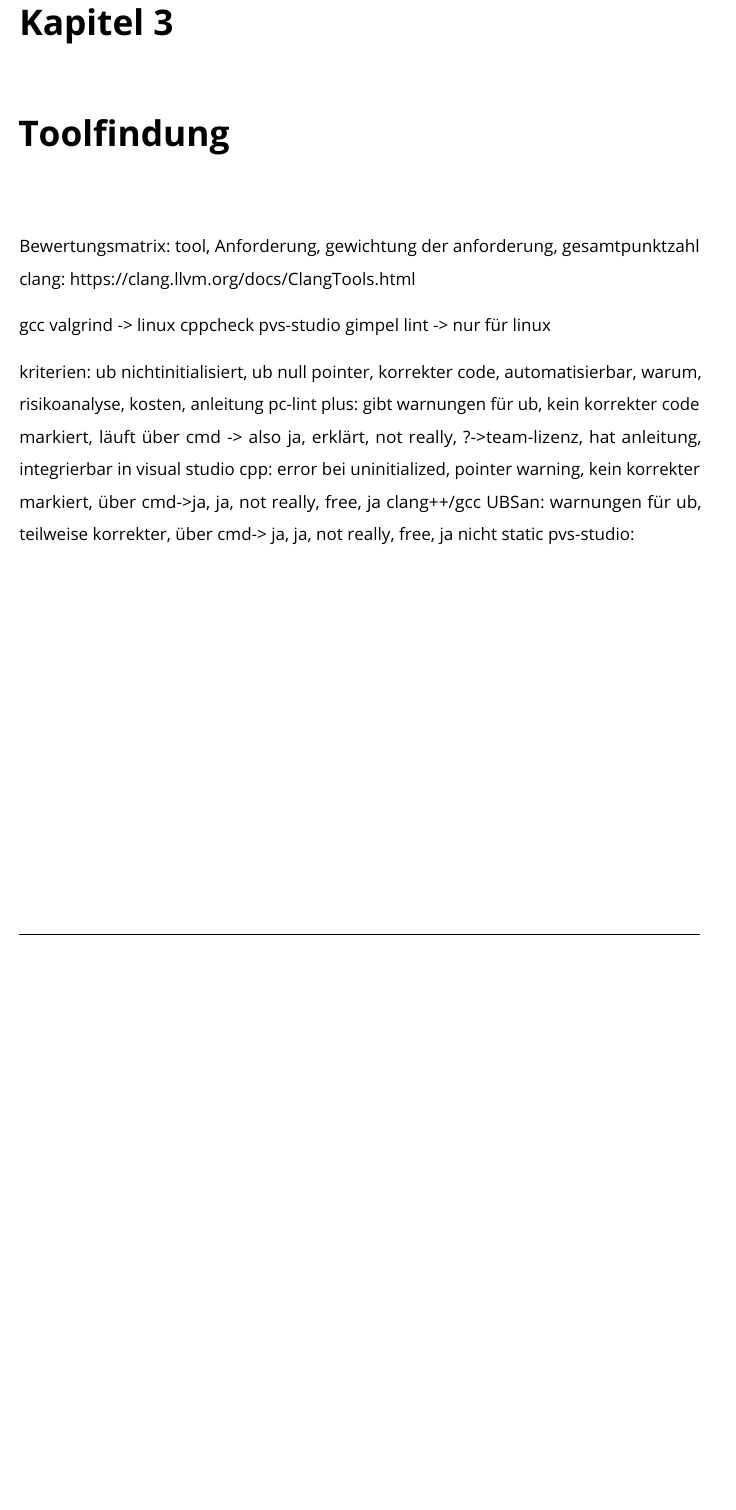
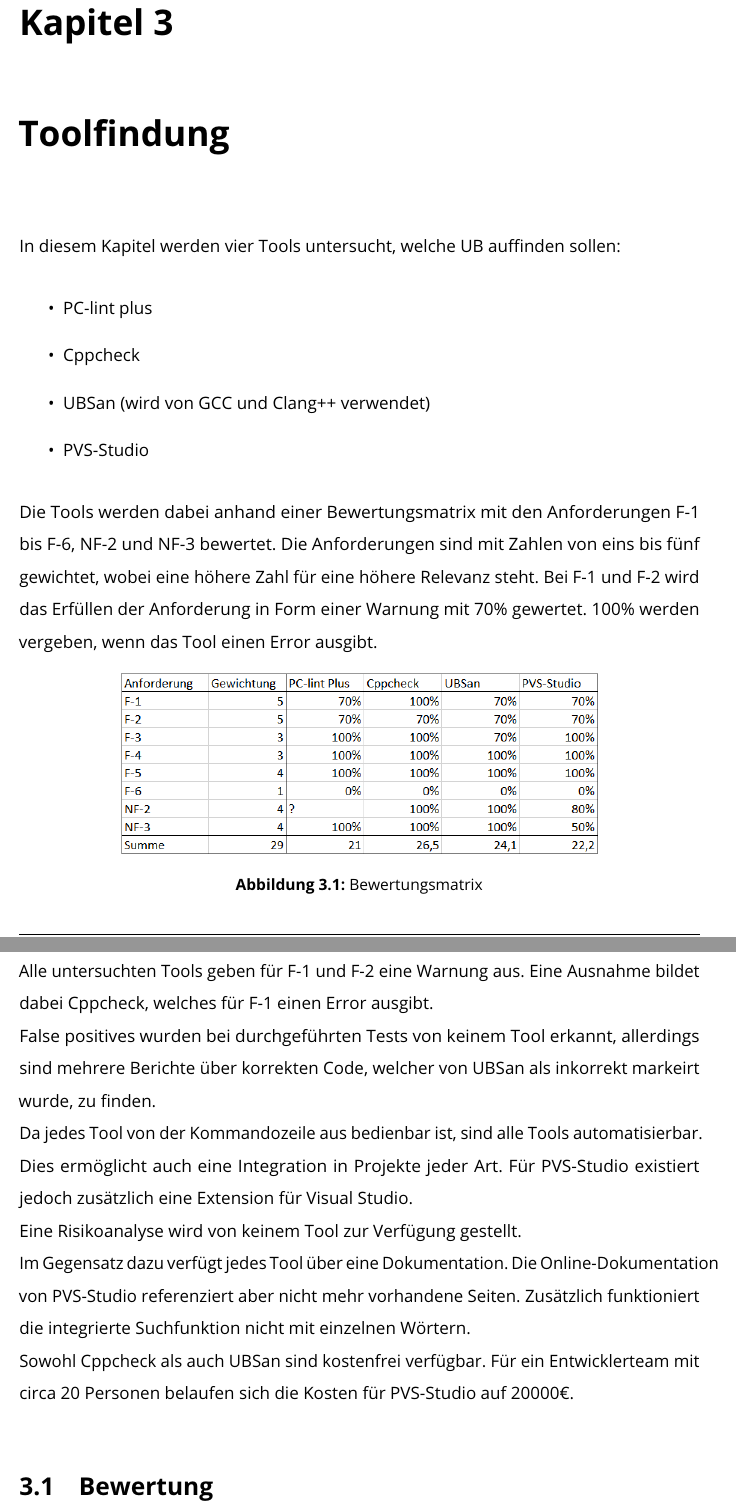
Before and after one commit to Christoph-Mitutoyo/T3000, a LaTeX thesis (Tex/Thesis.tex, which reads Tex/Acronyms.tex, Tex/tex/Toolfindung/Toolfindung.tex): part of page 17 of 37 before the commit and two parts of pages 17 and 18 of 38 after it, the two joined at a grey line, cut so that both start at the same text, the shorter picture padded with empty space. Compiled offline with pdfLaTeX.

Commit message:
Toolbewertung

```diff
--- a/Tex/Acronyms.tex
+++ b/Tex/Acronyms.tex
@@ -23,6 +23,7 @@
 \newacronym{ub}{UB}{Undefined Behavior}
 \newacronym{masm}{MASM}{Microsoft Macro Assembler}
 \newacronym{ir}{IR}{\gls{intermediaterepresentation}}
+\newacronym{ubsan}{UBSan}{Undefined Behavior Sanitizer}
 
 \newglossaryentry{intermediaterepresentation}
 {
--- a/Tex/tex/Toolfindung/Toolfindung.tex
+++ b/Tex/tex/Toolfindung/Toolfindung.tex
@@ -1,18 +1,33 @@
 \chapter{Toolfindung}
 \label{ch:toolfindung}
 
-Bewertungsmatrix: tool, Anforderung, gewichtung der anforderung, gesamtpunktzahl
-clang: https://clang.llvm.org/docs/ClangTools.html
+In diesem Kapitel werden vier Tools untersucht, welche \gls{ub} auffinden sollen:
+\begin{itemize}
+    \item PC-lint plus
+    \item Cppcheck
+    \item \gls{ubsan} (wird von GCC und Clang++ verwendet)
+    \item PVS-Studio
+\end{itemize}
+Die Tools werden dabei anhand einer Bewertungsmatrix mit den Anforderungen F-1 bis F-6, NF-2 und NF-3 bewertet. Die Anforderungen sind mit Zahlen von eins bis fünf gewichtet, wobei
+eine höhere Zahl für eine höhere Relevanz steht. Bei F-1 und F-2 wird das Erfüllen der Anforderung in Form einer Warnung mit 70\% gewertet. 100\% werden vergeben, wenn das Tool einen
+Error ausgibt.
+\begin{figure}[htpb]
+    \centering
+    \includegraphics[width=0.7\textwidth]{toolfindung}
+    \caption{Bewertungsmatrix}
+    \label{img:toolfindung}
+\end{figure}
 
+Alle untersuchten Tools geben für F-1 und F-2 eine Warnung aus. Eine Ausnahme bildet dabei Cppcheck, welches für F-1 einen Error ausgibt. \newline
+False positives wurden bei durchgeführten Tests von keinem Tool erkannt, allerdings sind mehrere Berichte über korrekten Code, welcher von \gls{ubsan} als inkorrekt markeirt wurde,
+zu finden. \newline
+Da jedes Tool von der Kommandozeile aus bedienbar ist, sind alle Tools automatisierbar. Dies ermöglicht auch eine Integration in Projekte jeder Art. Für PVS-Studio existiert jedoch
+zusätzlich eine Extension für Visual Studio. \newline
+Eine Risikoanalyse wird von keinem Tool zur Verfügung gestellt. \newline
+Im Gegensatz dazu verfügt jedes Tool über eine Dokumentation. Die Online-Dokumentation von PVS-Studio referenziert aber nicht mehr vorhandene Seiten. Zusätzlich funktioniert die
+integrierte Suchfunktion nicht mit einzelnen Wörtern. \newline
+Sowohl Cppcheck als auch \gls{ubsan} sind kostenfrei verfügbar. Für ein Entwicklerteam mit circa 20 Personen belaufen sich die Kosten für PVS-Studio auf 20000€.
 
-gcc
-valgrind -> linux
-cppcheck
-pvs-studio
-gimpel lint -> nur für linux
+\section{Bewertung}
+\label{sec:bewertung}
 
-kriterien: ub nichtinitialisiert, ub null pointer, korrekter code, automatisierbar, warum, risikoanalyse, kosten, anleitung
-pc-lint plus: gibt warnungen für ub, kein korrekter code markiert, läuft über cmd -> also ja, erklärt, not really, ?->team-lizenz, hat anleitung, integrierbar in visual studio
-cpp: error bei uninitialized, pointer warning, kein korrekter markiert, über cmd->ja, ja, not really, free, ja
-clang++/gcc UBSan: warnungen für ub, teilweise korrekter, über cmd-> ja, ja, not really, free, ja            nicht static
-pvs-studio:
```
Also changed, not shown: Tex/img/toolfindung.PNG (added), Tex/tex/Toolfindung/Toolfindung.tex (5 more changed lines), 1 other file.
